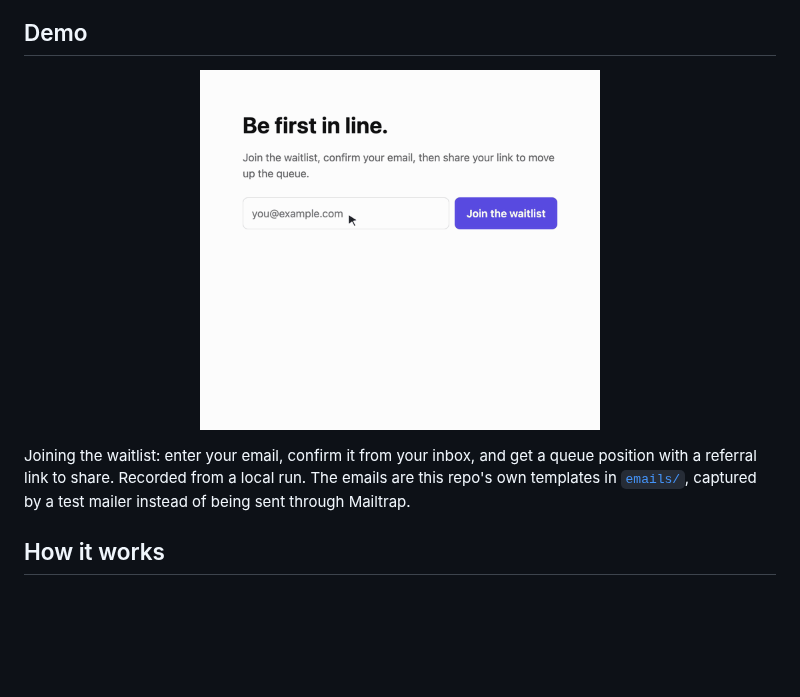
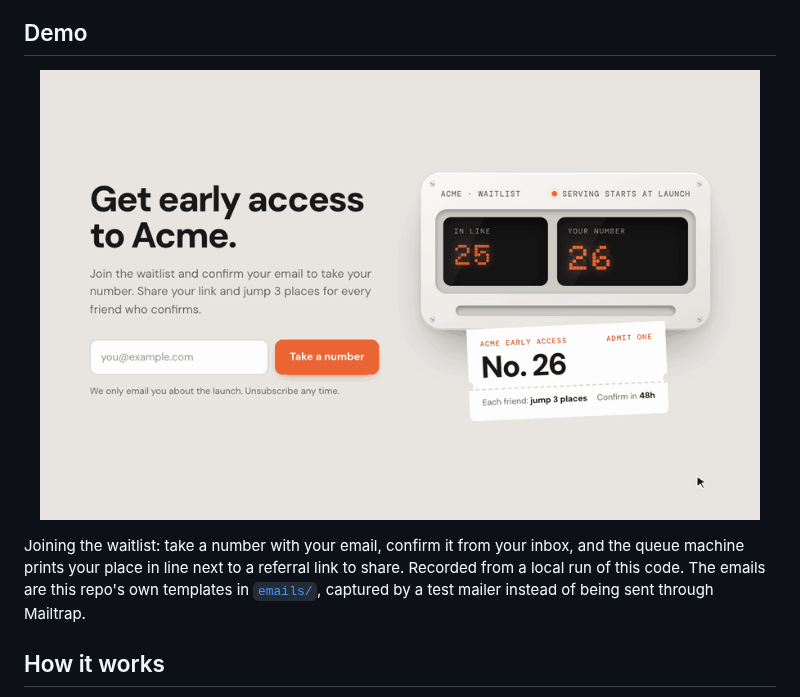
Before and after one commit to Sid-Lais/nextjs-waitlist-double-opt-in, a Markdown page: README.md, the part around one of its changes. Rendered like a GitHub page; pictures changed too: docs/demo.gif; blank space fills up the shorter version.

```diff
--- a/README.md
+++ b/README.md
@@ -40,10 +40,10 @@ A complete Next.js waitlist that handles each of those problems, ready to deploy
 ## Demo
 
 <p align="center">
-  <img src="docs/demo.gif" alt="Joining the waitlist: enter an email, open the confirmation email, click the link, and see the queue position and referral link" width="400">
+  <img src="docs/demo.gif" alt="Joining the waitlist: enter an email and take a number, open the confirmation email, click the link, and see your number on the queue machine with a referral link" width="720">
 </p>
 
-Joining the waitlist: enter your email, confirm it from your inbox, and get a queue position with a referral link to share. Recorded from a local run. The emails are this repo's own templates in [`emails/`](emails), captured by a test mailer instead of being sent through Mailtrap.
+Joining the waitlist: take a number with your email, confirm it from your inbox, and the queue machine prints your place in line next to a referral link to share. Recorded from a local run of this code. The emails are this repo's own templates in [`emails/`](emails), captured by a test mailer instead of being sent through Mailtrap.
 
 ## How it works
 
```
Also changed, not shown: other parts of README.md (+3 -3 lines), docs/demo-confirmed.png, docs/demo-landing.png, docs/demo-launch-email.png, docs/demo-link-used.png.
